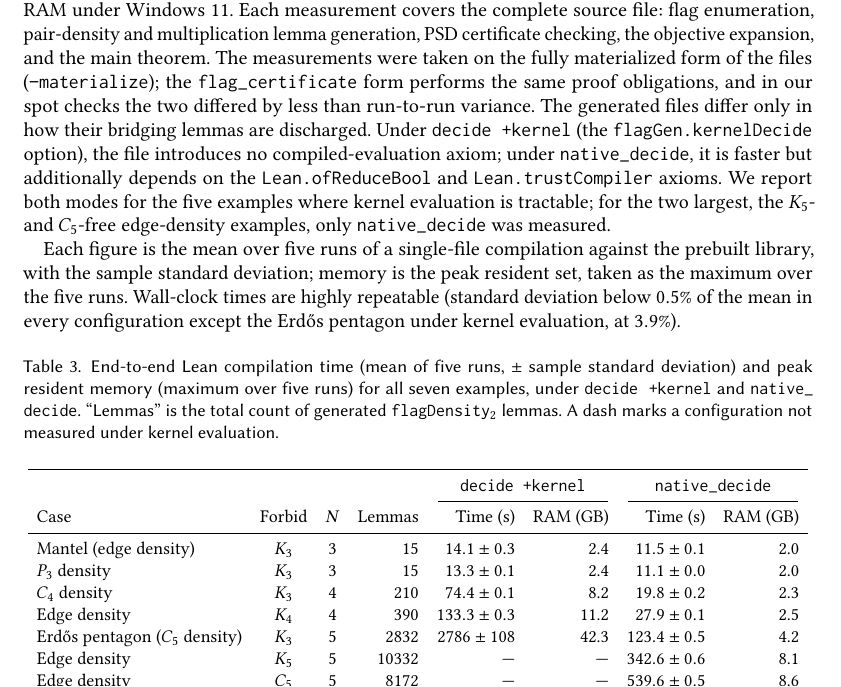
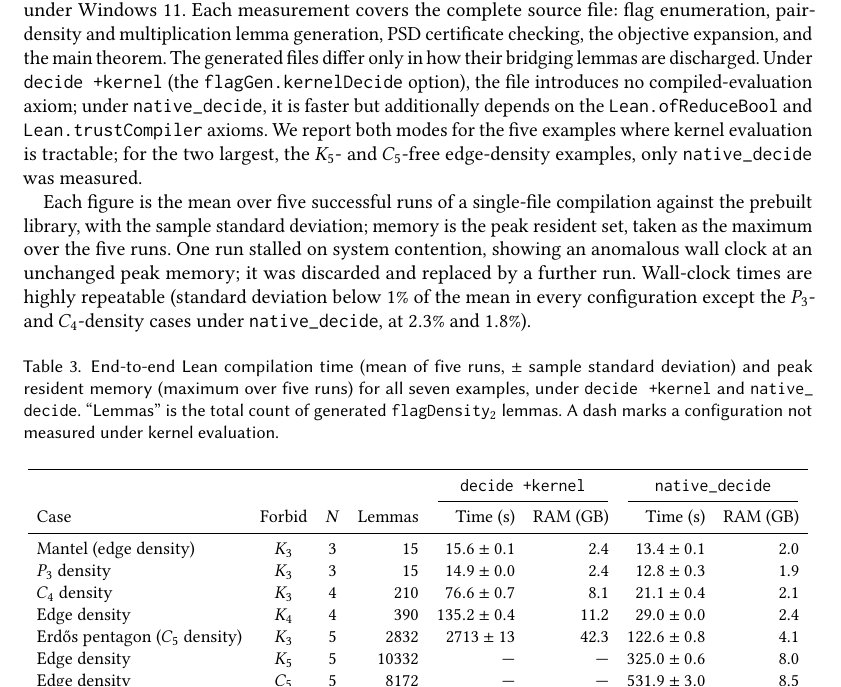
Before and after one commit to taeyool/lean-flag-algebras, a LaTeX paper (papers/TOPLAS/paper_toplas.tex): part of page 49 of 49, cut so that both start at the same text. Compiled offline with pdfLaTeX.

Commit message:
paper_toplas: re-measure Appendix A on the committed flag_certificate files
All twelve configurations (the five dual-mode cases plus the two
native-only edge densities) were re-run against the freshly synced release
artifact, five successful runs each on the same i7-14700K machine.  One run
(Mantel under native_decide) stalled on system contention (7x the median
wall clock at unchanged peak memory); it was discarded and replaced by a
further successful run, so every reported figure is a mean over five
successful runs rather than an average over four.

The "measurements were taken on the fully materialized form" caveat is
deleted: the numbers now describe the artifact's committed flag_certificate
form itself.  The repeatability remark is updated to the new data (sample
standard deviation below 1% of the mean everywhere except the P3- and
C4-density cases under native_decide, at 2.3% and 1.8%).

Co-Authored-By: Claude Fable 5 <noreply@anthropic.com>

```diff
--- a/papers/TOPLAS/paper_toplas.tex
+++ b/papers/TOPLAS/paper_toplas.tex
@@ -4062,10 +4062,7 @@ Lean~4 (v4.27.0) on an
 Intel Core i7-14700K (20 cores) with 64\,GB of RAM under Windows~11.  Each
 measurement covers the complete source file: flag enumeration, pair-density and
 multiplication lemma generation, PSD certificate checking, the objective
-expansion, and the main theorem.  The measurements were taken on the fully
-materialized form of the files (\lean{--materialize}); the
-\lean{flag\_certificate} form performs the same proof obligations, and in our
-spot checks the two differed by less than run-to-run variance.  The generated
+expansion, and the main theorem.  The generated
 files differ only in how their bridging lemmas are discharged.  Under \lean{decide +kernel} (the
 \lean{flagGen.kernelDecide} option), the file introduces no compiled-evaluation
 axiom; under \lean{native\_decide}, it is faster but additionally depends on the
@@ -4074,12 +4071,14 @@ modes for the five examples where kernel evaluation is tractable; for the two
 largest, the $K_5$- and $C_5$-free edge-density examples, only
 \lean{native\_decide} was measured.
 
-Each figure is the mean over five runs of a single-file compilation against the
-prebuilt library, with the sample standard deviation; memory is the peak
-resident set, taken as the maximum over the five runs.  Wall-clock times are
-highly repeatable (standard deviation below $0.5\%$ of the mean in every
-configuration except the Erd\H{o}s pentagon under kernel evaluation, at
-$3.9\%$).
+Each figure is the mean over five successful runs of a single-file compilation
+against the prebuilt library, with the sample standard deviation; memory is the
+peak resident set, taken as the maximum over the five runs.  One run stalled on
+system contention, showing an anomalous wall clock at an unchanged peak memory;
+it was discarded and replaced by a further run.  Wall-clock times are highly
+repeatable (standard deviation below $1\%$ of the mean in every configuration
+except the $P_3$- and $C_4$-density cases under \lean{native\_decide}, at
+$2.3\%$ and $1.8\%$).
 
 \begin{table}[h]
   \centering
@@ -4099,13 +4098,13 @@ $3.9\%$).
     Case & Forbid & $N$ & Lemmas
       & Time (s) & RAM (GB) & Time (s) & RAM (GB) \\
     \midrule
-    Mantel (edge density)              & $K_3$ & 3 &    15 & $14.1\pm0.3$   &  2.4 & $11.5\pm0.1$  & 2.0 \\
-    $P_3$ density                      & $K_3$ & 3 &    15 & $13.3\pm0.1$   &  2.4 & $11.1\pm0.0$  & 2.0 \\
-    $C_4$ density                      & $K_3$ & 4 &   210 & $74.4\pm0.1$   &  8.2 & $19.8\pm0.2$  & 2.3 \\
-    Edge density                       & $K_4$ & 4 &   390 & $133.3\pm0.3$  & 11.2 & $27.9\pm0.1$  & 2.5 \\
-    Erd\H{o}s pentagon ($C_5$ density) & $K_3$ & 5 &  2832 & $2786\pm108$   & 42.3 & $123.4\pm0.5$ & 4.2 \\
-    Edge density                       & $K_5$ & 5 & 10332 & ---            & ---  & $342.6\pm0.6$ & 8.1 \\
-    Edge density                       & $C_5$ & 5 &  8172 & ---            & ---  & $539.6\pm0.5$ & 8.6 \\
+    Mantel (edge density)              & $K_3$ & 3 &    15 & $15.6\pm0.1$   &  2.4 & $13.4\pm0.1$  & 2.0 \\
+    $P_3$ density                      & $K_3$ & 3 &    15 & $14.9\pm0.0$   &  2.4 & $12.8\pm0.3$  & 1.9 \\
+    $C_4$ density                      & $K_3$ & 4 &   210 & $76.6\pm0.7$   &  8.1 & $21.1\pm0.4$  & 2.1 \\
+    Edge density                       & $K_4$ & 4 &   390 & $135.2\pm0.4$  & 11.2 & $29.0\pm0.0$  & 2.4 \\
+    Erd\H{o}s pentagon ($C_5$ density) & $K_3$ & 5 &  2832 & $2713\pm13$    & 42.3 & $122.6\pm0.8$ & 4.1 \\
+    Edge density                       & $K_5$ & 5 & 10332 & ---            & ---  & $325.0\pm0.6$ & 8.0 \\
+    Edge density                       & $C_5$ & 5 &  8172 & ---            & ---  & $531.9\pm3.0$ & 8.5 \\
     \bottomrule
   \end{tabular}
 \end{table}
```
